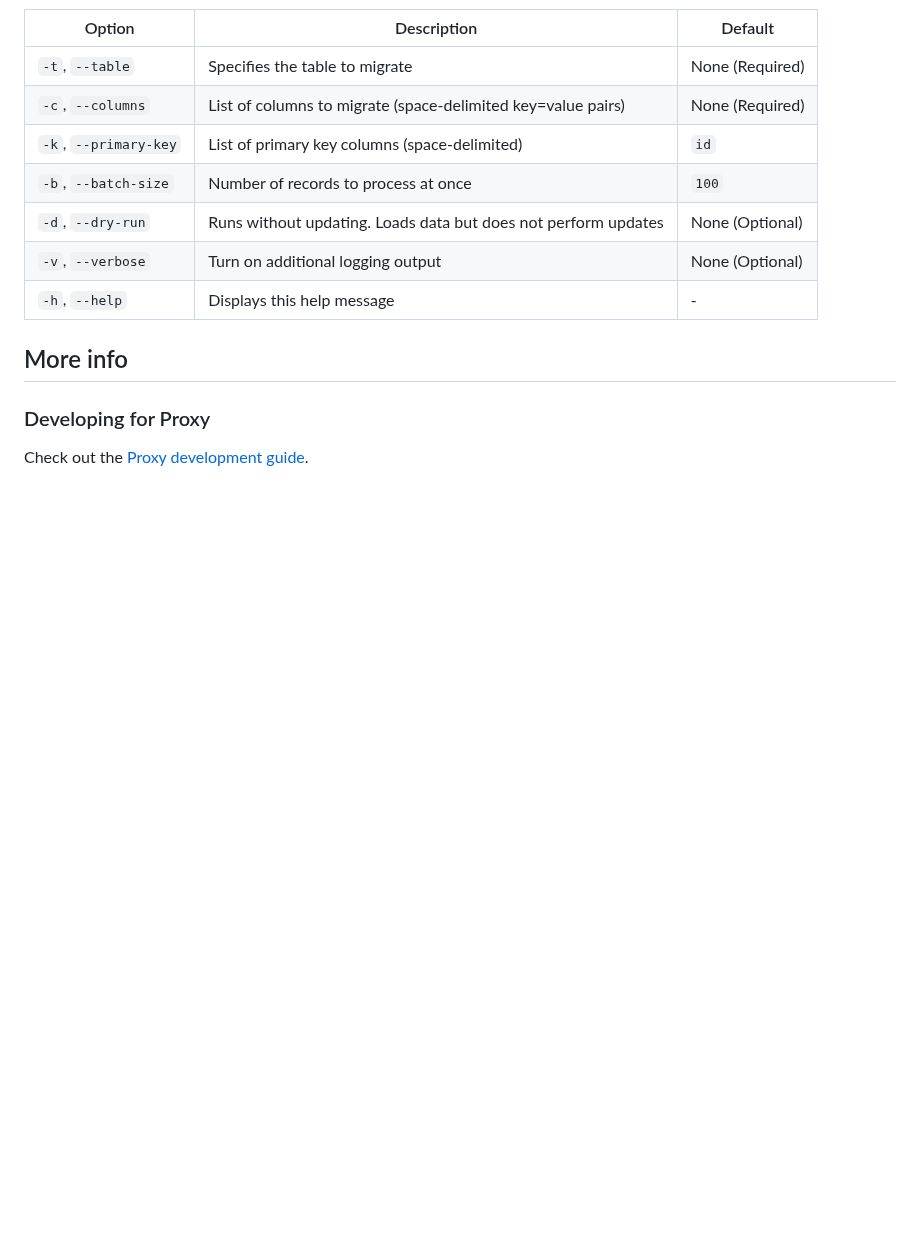
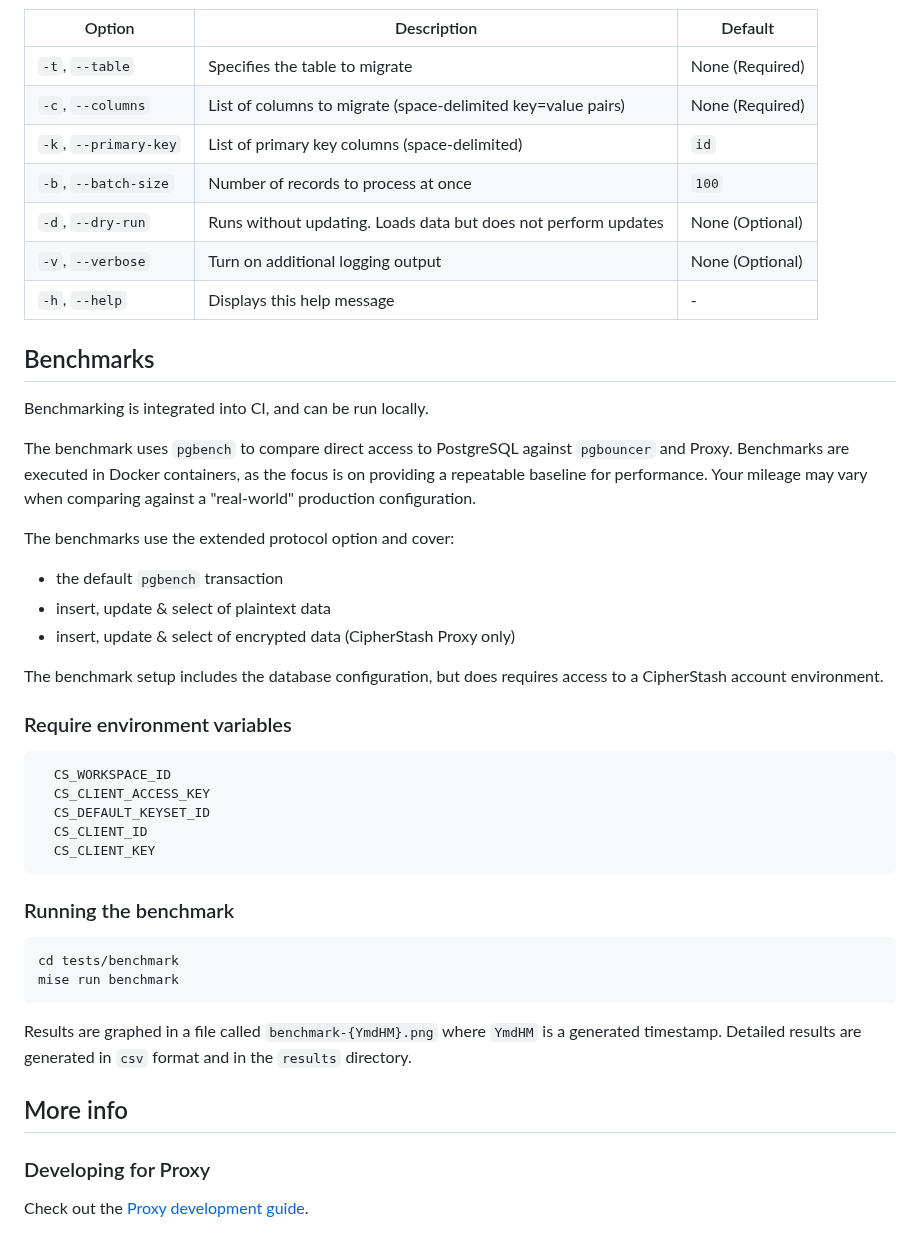
Before and after one commit to cipherstash/proxy, a Markdown page: README.md, the part around the change. GitHub-like rendering; blank space fills up the shorter version.

Commit message:
docs: Add how-to benchmark to README

````diff
--- a/README.md
+++ b/README.md
@@ -786,6 +786,41 @@ If the proxy is running on a host other than localhost, access on that host.
 | `-h`, `--help`          | Displays this help message                                     | -               |
 
 
+## Benchmarks
+
+Benchmarking is integrated into CI, and can be run locally.
+
+The benchmark uses `pgbench` to compare direct access to PostgreSQL against `pgbouncer` and Proxy.
+Benchmarks are executed in Docker containers, as the focus is on providing a repeatable baseline for performance.
+Your mileage may vary when comparing against a "real-world" production configuration.
+
+The benchmarks use the extended protocol option and cover:
+- the default `pgbench` transaction
+- insert, update & select of plaintext data
+- insert, update & select of encrypted data (CipherStash Proxy only)
+
+The benchmark setup includes the database configuration, but does requires access to a CipherStash account environment.
+
+### Require environment variables
+```
+  CS_WORKSPACE_ID
+  CS_CLIENT_ACCESS_KEY
+  CS_DEFAULT_KEYSET_ID
+  CS_CLIENT_ID
+  CS_CLIENT_KEY
+```
+
+
+### Running the benchmark
+
+```
+cd tests/benchmark
+mise run benchmark
+```
+
+Results are graphed in a file called `benchmark-{YmdHM}.png` where `YmdHM` is a generated timestamp.
+Detailed results are generated in `csv` format and in the `results` directory.
+
 
 ## More info
 
````
